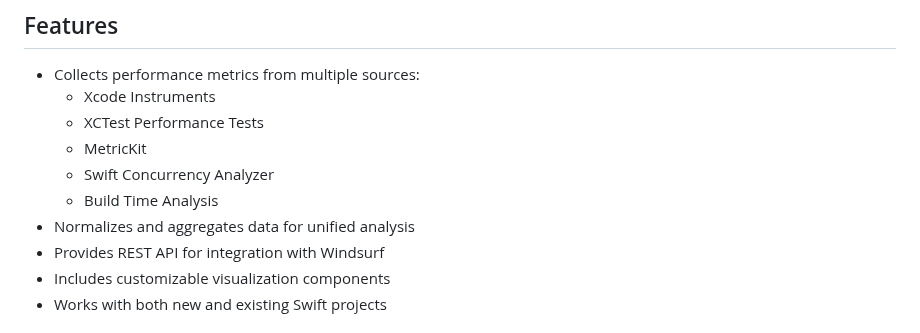
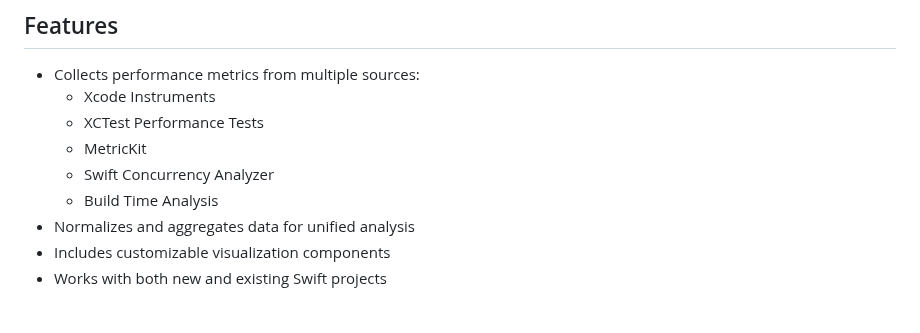
Before and after one commit to Naveenkumar2124/SwiftPerformanceAggregator, a Markdown page: README.md, the part around the change. GitHub-like rendering.

```diff
--- a/README.md
+++ b/README.md
@@ -11,7 +11,6 @@ A comprehensive tool for collecting, analyzing, and visualizing performance metr
   - Swift Concurrency Analyzer
   - Build Time Analysis
 - Normalizes and aggregates data for unified analysis
-- Provides REST API for integration with Windsurf
 - Includes customizable visualization components
 - Works with both new and existing Swift projects
 
```
